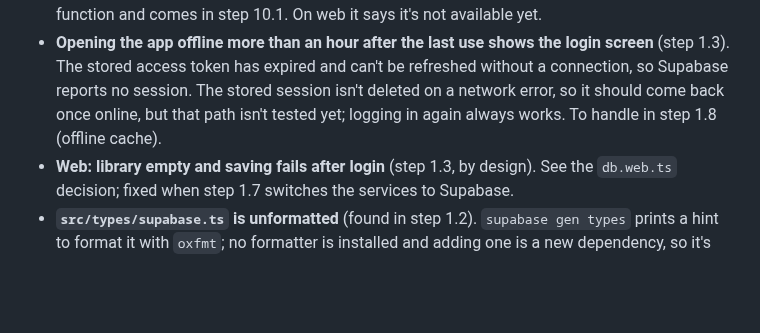
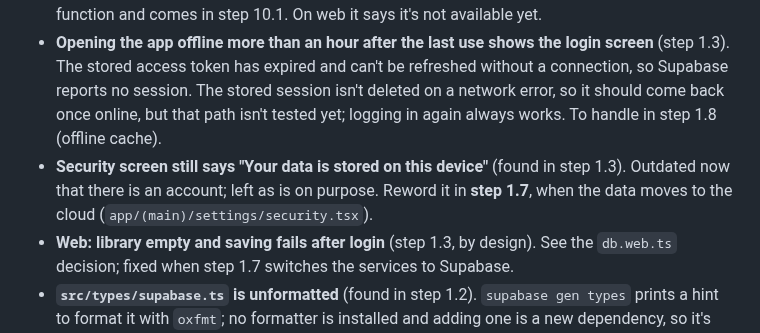
Before and after one commit to lpesseygirod/studiply, a Markdown page: docs/PROGRESS.md, the part around one of its changes. Rendered like a GitHub page; blank space fills up the shorter version.

Commit message:
step 1.3: email login
Co-Authored-By: Claude Opus 5.5 <noreply@anthropic.com>

```diff
--- a/docs/PROGRESS.md
+++ b/docs/PROGRESS.md
@@ -124,6 +124,7 @@ Tracks every step in `docs/BUILD-PLAN.md` (0.1 → 10.6). Tick a step only when
 - **npm audit: `decode-uri-component` DoS in the app bundle** (found at Phase 1 start, accepted). `npm audit --omit=dev` (after `expo install --fix`, 23 Oct 2026): of 18 findings, only `nanoid`, `query-string` and `decode-uri-component` ship in the iOS bundle; the rest are build tools that run only on the Mac. `nanoid` was updated to 3.3.20. `decode-uri-component@0.2.2` (exponential decoding of malformed percent-encoded input, so a crafted deep link could freeze the app) is pulled in by `query-string@7`, which `expo-router` depends on directly; the fix (0.5.x) needs an Expo SDK major upgrade. Low impact (local DoS, needs the user to open a crafted link). Fix before launch: see Things Lea must do.
 - **"Delete all data" only deletes this device's data** (step 1.3). It removes the local profile and files and signs out; the Supabase account and its rows stay. Real account deletion needs a server function and comes in step 10.1. On web it says it's not available yet.
 - **Opening the app offline more than an hour after the last use shows the login screen** (step 1.3). The stored access token has expired and can't be refreshed without a connection, so Supabase reports no session. The stored session isn't deleted on a network error, so it should come back once online, but that path isn't tested yet; logging in again always works. To handle in step 1.8 (offline cache).
+- **Security screen still says "Your data is stored on this device"** (found in step 1.3). Outdated now that there is an account; left as is on purpose. Reword it in **step 1.7**, when the data moves to the cloud (`app/(main)/settings/security.tsx`).
 - **Web: library empty and saving fails after login** (step 1.3, by design). See the `db.web.ts` decision; fixed when step 1.7 switches the services to Supabase.
 - **`src/types/supabase.ts` is unformatted** (found in step 1.2). `supabase gen types` prints a hint to format it with `oxfmt`; no formatter is installed and adding one is a new dependency, so it's left as generated. It type-checks and lints clean.
 
```
Also changed, not shown: other parts of docs/PROGRESS.md (+1 -1 lines).
